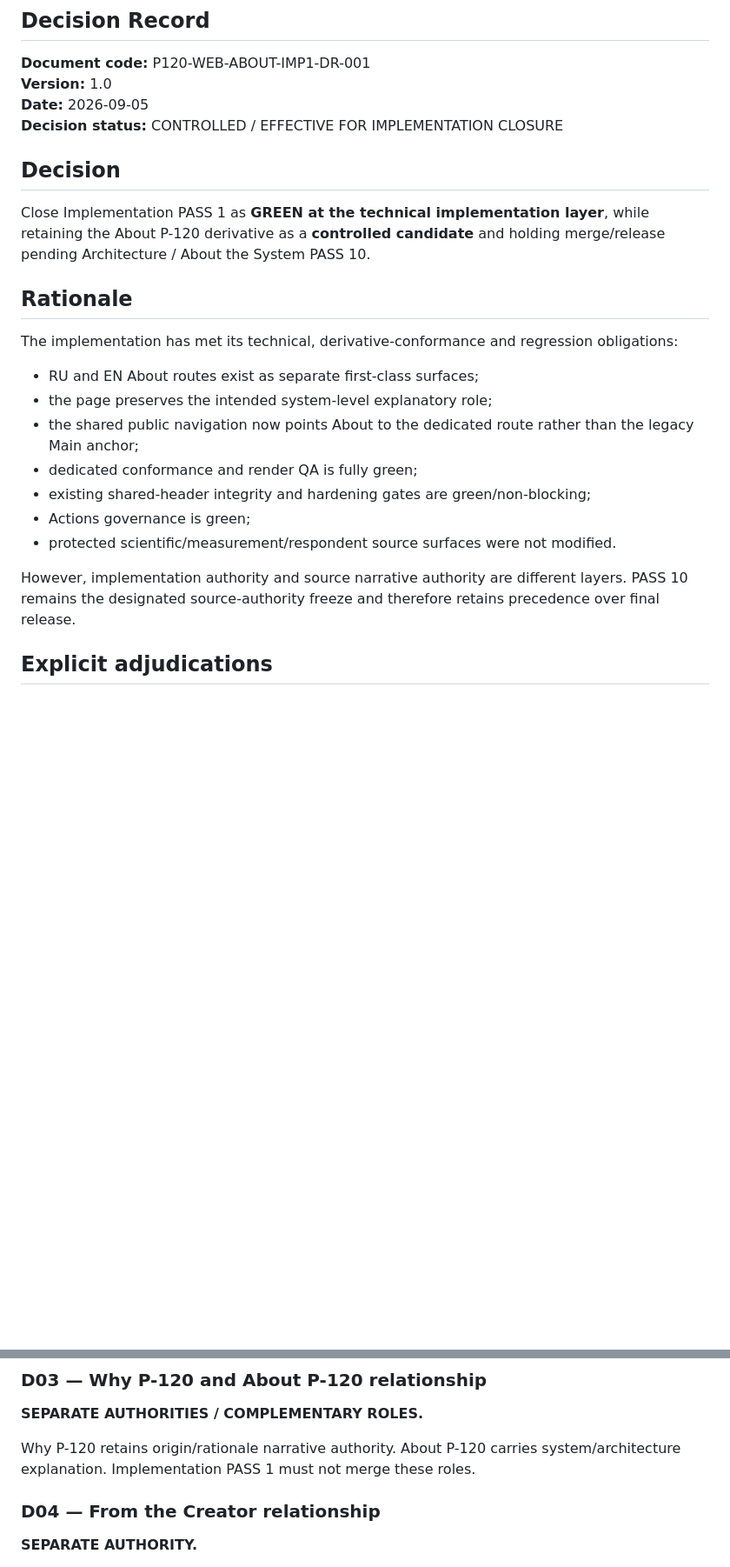
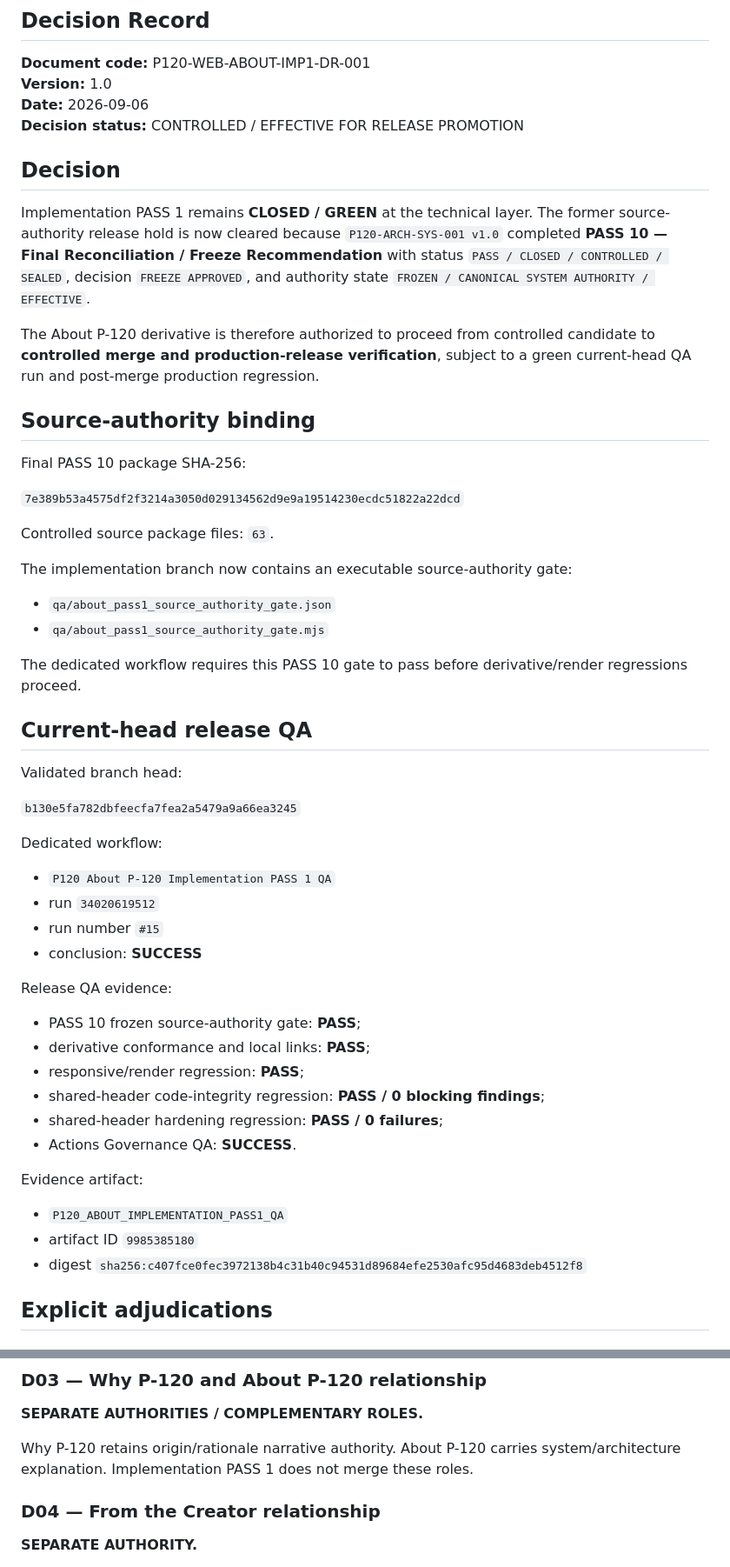
Before and after one commit to unityplanet/p120-web, a Markdown page: P120_ABOUT_IMPLEMENTATION_PASS1_DECISION_RECORD_v1.0.md, 2 parts joined by grey strips. Shown at 87% size. Drawn GitHub-style; blank space fills up the shorter version.

Commit message:
governance(about): clear PASS 10 release hold

```diff
--- a/P120_ABOUT_IMPLEMENTATION_PASS1_DECISION_RECORD_v1.0.md
+++ b/P120_ABOUT_IMPLEMENTATION_PASS1_DECISION_RECORD_v1.0.md
@@ -3,26 +3,57 @@
 
 **Document code:** P120-WEB-ABOUT-IMP1-DR-001
 **Version:** 1.0
-**Date:** 2026-09-05
-**Decision status:** CONTROLLED / EFFECTIVE FOR IMPLEMENTATION CLOSURE
+**Date:** 2026-09-06
+**Decision status:** CONTROLLED / EFFECTIVE FOR RELEASE PROMOTION
 
 ## Decision
 
-Close Implementation PASS 1 as **GREEN at the technical implementation layer**, while retaining the About P-120 derivative as a **controlled candidate** and holding merge/release pending Architecture / About the System PASS 10.
+Implementation PASS 1 remains **CLOSED / GREEN** at the technical layer. The former source-authority release hold is now cleared because `P120-ARCH-SYS-001 v1.0` completed **PASS 10 — Final Reconciliation / Freeze Recommendation** with status `PASS / CLOSED / CONTROLLED / SEALED`, decision `FREEZE APPROVED`, and authority state `FROZEN / CANONICAL SYSTEM AUTHORITY / EFFECTIVE`.
 
-## Rationale
+The About P-120 derivative is therefore authorized to proceed from controlled candidate to **controlled merge and production-release verification**, subject to a green current-head QA run and post-merge production regression.
 
-The implementation has met its technical, derivative-conformance and regression obligations:
+## Source-authority binding
 
-- RU and EN About routes exist as separate first-class surfaces;
-- the page preserves the intended system-level explanatory role;
-- the shared public navigation now points About to the dedicated route rather than the legacy Main anchor;
-- dedicated conformance and render QA is fully green;
-- existing shared-header integrity and hardening gates are green/non-blocking;
-- Actions governance is green;
-- protected scientific/measurement/respondent source surfaces were not modified.
+Final PASS 10 package SHA-256:
 
-However, implementation authority and source narrative authority are different layers. PASS 10 remains the designated source-authority freeze and therefore retains precedence over final release.
+`7e389b53a4575df2f3214a3050d029134562d9e9a19514230ecdc51822a22dcd`
+
+Controlled source package files: `63`.
+
+The implementation branch now contains an executable source-authority gate:
+
+- `qa/about_pass1_source_authority_gate.json`
+- `qa/about_pass1_source_authority_gate.mjs`
+
+The dedicated workflow requires this PASS 10 gate to pass before derivative/render regressions proceed.
+
+## Current-head release QA
+
+Validated branch head:
+
+`b130e5fa782dbfeecfa7fea2a5479a9a66ea3245`
+
+Dedicated workflow:
+
+- `P120 About P-120 Implementation PASS 1 QA`
+- run `34020619512`
+- run number `#15`
+- conclusion: **SUCCESS**
+
+Release QA evidence:
+
+- PASS 10 frozen source-authority gate: **PASS**;
+- derivative conformance and local links: **PASS**;
+- responsive/render regression: **PASS**;
+- shared-header code-integrity regression: **PASS / 0 blocking findings**;
+- shared-header hardening regression: **PASS / 0 failures**;
+- Actions Governance QA: **SUCCESS**.
+
+Evidence artifact:
+
+- `P120_ABOUT_IMPLEMENTATION_PASS1_QA`
+- artifact ID `9985385180`
+- digest `sha256:c407fce0fec3972138b4c31b40c94531d89684efe2530afc95d4683deb4512f8`
 
 ## Explicit adjudications
 
@@ -42,7 +73,7 @@ The Main-page section remains part of the homepage narrative, but the global Abo
 
 **SEPARATE AUTHORITIES / COMPLEMENTARY ROLES.**
 
-Why P-120 retains origin/rationale narrative authority. About P-120 carries system/architecture explanation. Implementation PASS 1 must not merge these roles.
+Why P-120 retains origin/rationale narrative authority. About P-120 carries system/architecture explanation. Implementation PASS 1 does not merge these roles.
 
 ### D04 — From the Creator relationship
 
```
Also changed, not shown: other parts of P120_ABOUT_IMPLEMENTATION_PASS1_DECISION_RECORD_v1.0.md (+24 -11 lines).
